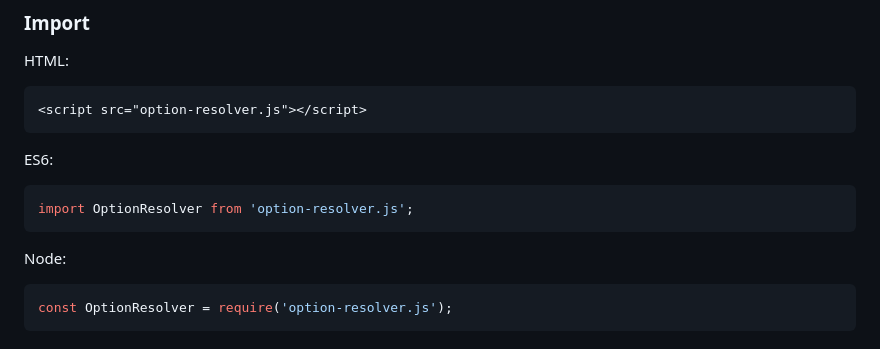
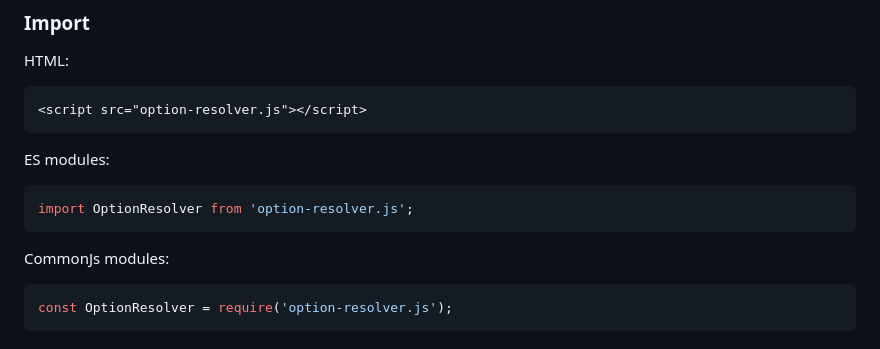
Before and after one commit to Tom32i/option-resolver.js, a Markdown page: README.md, the part around the change. Rendered like a GitHub page.

````diff
--- a/README.md
+++ b/README.md
@@ -15,13 +15,13 @@ HTML:
 <script src="option-resolver.js"></script>
 ```
 
-ES6:
+ES modules:
 
 ```javascript
 import OptionResolver from 'option-resolver.js';
 ```
 
-Node:
+CommonJs modules:
 
 ```javascript
 const OptionResolver = require('option-resolver.js');
````
